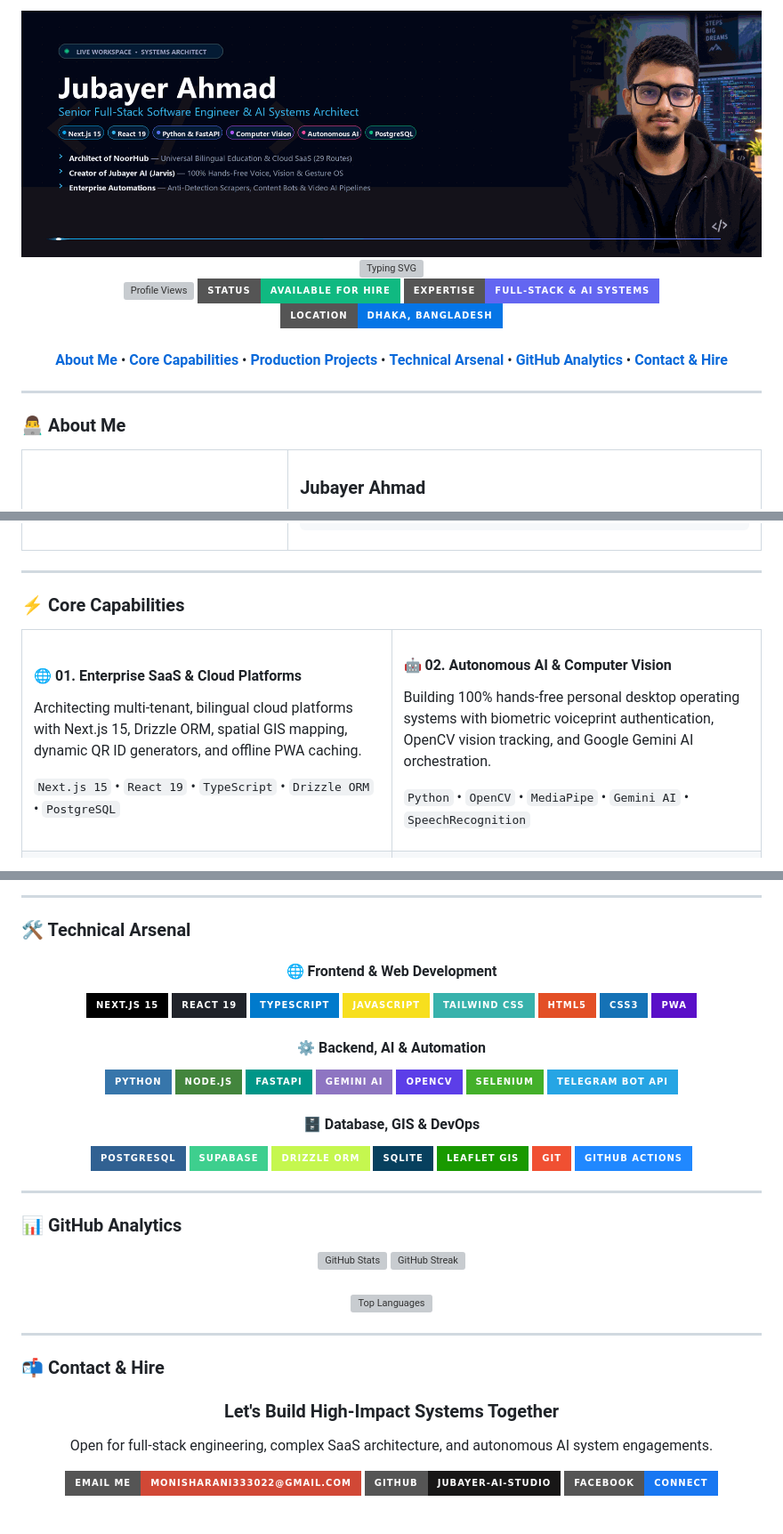
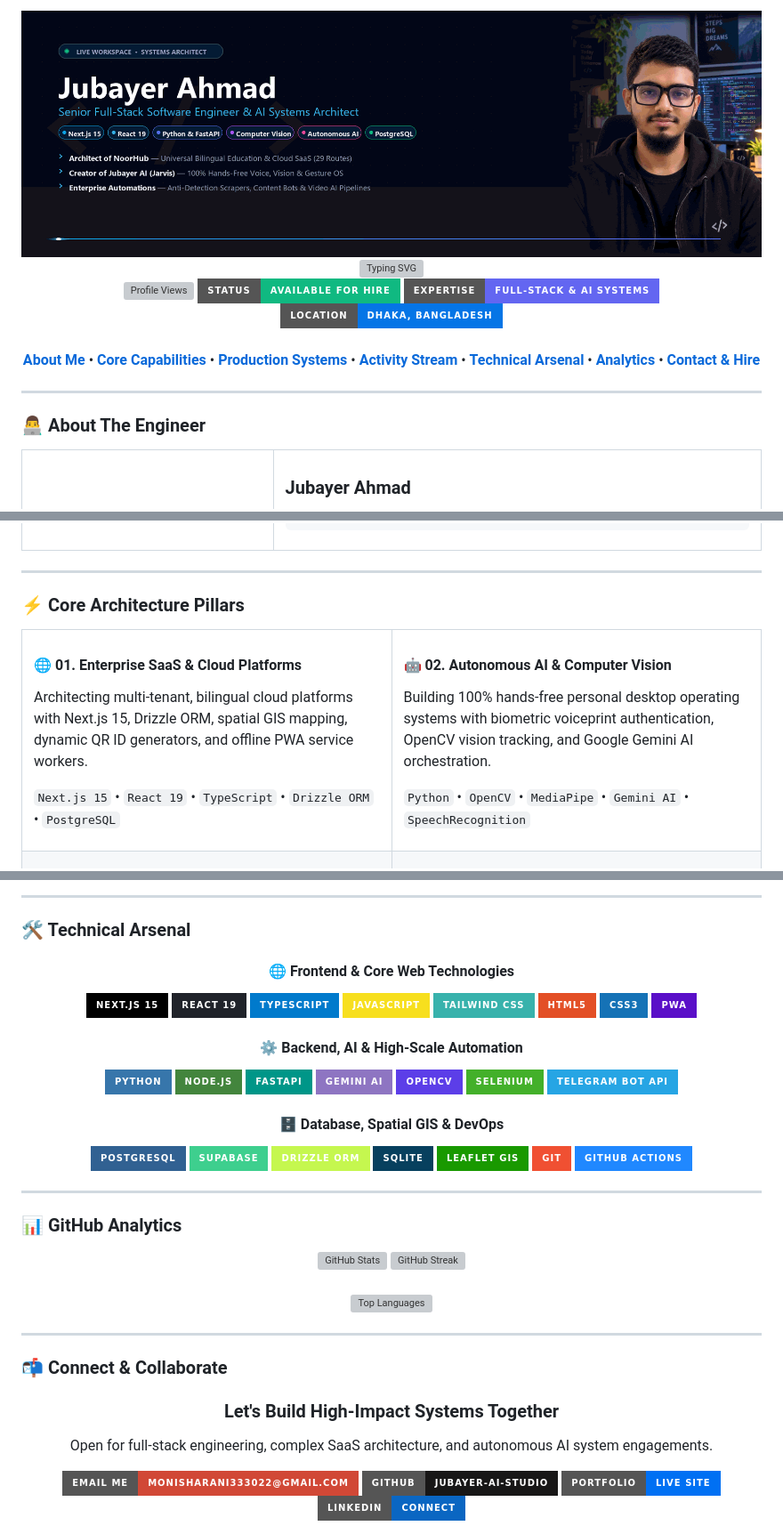
Before and after one commit to Jubayer-AI-Studio/jubayer-ai-studio, a Markdown page: README.md, 3 parts joined by grey strips. Shown at 89% size. GitHub-like rendering; badges without logos; grey boxes are pictures that could not be loaded.

Commit message:
docs: overhaul profile README with world-class engineering showcase, 1-click live demos, and verified assets

```diff
--- a/README.md
+++ b/README.md
@@ -1,5 +1,5 @@
 <div align="center">
-  <img src="assets/jubayer_live_banner.gif" width="100%" alt="Jubayer Ahmad - Full-Stack Software Engineer & AI Systems Architect" />
+  <img src="https://raw.githubusercontent.com/Jubayer-AI-Studio/jubayer-ai-studio/main/assets/jubayer_live_banner.gif" width="100%" alt="Jubayer Ahmad - Full-Stack Software Engineer & AI Systems Architect" />
 </div>
 
 <div align="center">
@@ -18,17 +18,18 @@
 <br/>
 
 <p align="center">
-  <a href="#-about-me"><b>About Me</b></a> •
-  <a href="#-core-capabilities"><b>Core Capabilities</b></a> •
-  <a href="#-featured-production-projects"><b>Production Projects</b></a> •
+  <a href="#-about-the-engineer"><b>About Me</b></a> •
+  <a href="#-core-architecture-pillars"><b>Core Capabilities</b></a> •
+  <a href="#-flagship-production-systems"><b>Production Systems</b></a> •
+  <a href="#-interactive-contribution-matrix"><b>Activity Stream</b></a> •
   <a href="#-technical-arsenal"><b>Technical Arsenal</b></a> •
-  <a href="#-github-stats"><b>GitHub Analytics</b></a> •
-  <a href="#-contact--hire"><b>Contact & Hire</b></a>
+  <a href="#-github-analytics"><b>Analytics</b></a> •
+  <a href="#-connect--collaborate"><b>Contact & Hire</b></a>
 </p>
 
 ---
 
-### 👨‍💻 About Me
+### 👨‍💻 About The Engineer
 
 <table>
   <tr>
@@ -53,13 +54,13 @@
 
 ---
 
-### ⚡ Core Capabilities
+### ⚡ Core Architecture Pillars
 
 <table>
   <tr>
     <td width="50%" valign="top">
       <h4>🌐 01. Enterprise SaaS & Cloud Platforms</h4>
-      <p>Architecting multi-tenant, bilingual cloud platforms with Next.js 15, Drizzle ORM, spatial GIS mapping, dynamic QR ID generators, and offline PWA caching.</p>
+      <p>Architecting multi-tenant, bilingual cloud platforms with Next.js 15, Drizzle ORM, spatial GIS mapping, dynamic QR ID generators, and offline PWA service workers.</p>
       <p><code>Next.js 15</code> • <code>React 19</code> • <code>TypeScript</code> • <code>Drizzle ORM</code> • <code>PostgreSQL</code></p>
     </td>
     <td width="50%" valign="top">
@@ -174,7 +225,7 @@ A curated selection of production-grade systems showcasing architectural depth,
 
 <div align="center">
 
-#### 🌐 Frontend & Web Development
+#### 🌐 Frontend & Core Web Technologies
 ![Next.js](https://img.shields.io/badge/Next.js%2015-000000?style=for-the-badge&logo=nextdotjs&logoColor=white)
 ![React](https://img.shields.io/badge/React%2019-20232A?style=for-the-badge&logo=react&logoColor=61DAFB)
 ![TypeScript](https://img.shields.io/badge/TypeScript-007ACC?style=for-the-badge&logo=typescript&logoColor=white)
@@ -184,7 +235,7 @@ A curated selection of production-grade systems showcasing architectural depth,
 ![CSS3](https://img.shields.io/badge/CSS3-1572B6?style=for-the-badge&logo=css3&logoColor=white)
 ![PWA](https://img.shields.io/badge/PWA-5A0FC8?style=for-the-badge&logo=pwa&logoColor=white)
 
-#### ⚙️ Backend, AI & Automation
+#### ⚙️ Backend, AI & High-Scale Automation
 ![Python](https://img.shields.io/badge/Python-3776AB?style=for-the-badge&logo=python&logoColor=white)
 ![Node.js](https://img.shields.io/badge/Node.js-43853D?style=for-the-badge&logo=node.js&logoColor=white)
 ![FastAPI](https://img.shields.io/badge/FastAPI-009688?style=for-the-badge&logo=fastapi&logoColor=white)
@@ -193,7 +244,7 @@ A curated selection of production-grade systems showcasing architectural depth,
 ![Selenium](https://img.shields.io/badge/Selenium-43B02A?style=for-the-badge&logo=selenium&logoColor=white)
 ![Telegram Bot](https://img.shields.io/badge/Telegram_Bot_API-26A5E4?style=for-the-badge&logo=telegram&logoColor=white)
 
-#### 🗄️ Database, GIS & DevOps
+#### 🗄️ Database, Spatial GIS & DevOps
 ![PostgreSQL](https://img.shields.io/badge/PostgreSQL-316192?style=for-the-badge&logo=postgresql&logoColor=white)
 ![Supabase](https://img.shields.io/badge/Supabase-3ECF8E?style=for-the-badge&logo=supabase&logoColor=white)
 ![Drizzle ORM](https://img.shields.io/badge/Drizzle_ORM-C5F74F?style=for-the-badge&logo=drizzle&logoColor=black)
@@ -227,7 +278,7 @@ A curated selection of production-grade systems showcasing architectural depth,
 
 ---
 
-### 📬 Contact & Hire
+### 📬 Connect & Collaborate
 
 <div align="center">
 
@@ -240,8 +291,11 @@ A curated selection of production-grade systems showcasing architectural depth,
 <a href="https://github.com/Jubayer-AI-Studio">
   <img src="https://img.shields.io/badge/GitHub-Jubayer--AI--Studio-181717?style=for-the-badge&logo=github&logoColor=white" alt="GitHub" />
 </a>
-<a href="https://www.facebook.com">
-  <img src="https://img.shields.io/badge/Facebook-Connect-1877F2?style=for-the-badge&logo=facebook&logoColor=white" alt="Facebook" />
+<a href="https://jubayer-ai-studio.github.io/jubayer-ai-studio/">
+  <img src="https://img.shields.io/badge/Portfolio-Live_Site-0070F3?style=for-the-badge&logo=googlechrome&logoColor=white" alt="Live Portfolio" />
+</a>
+<a href="https://www.linkedin.com/in/jubayer-ahmad/">
+  <img src="https://img.shields.io/badge/LinkedIn-Connect-0A66C2?style=for-the-badge&logo=linkedin&logoColor=white" alt="LinkedIn" />
 </a>
 
 </div>
```
Also changed, not shown: other parts of README.md (+67 -17 lines).
